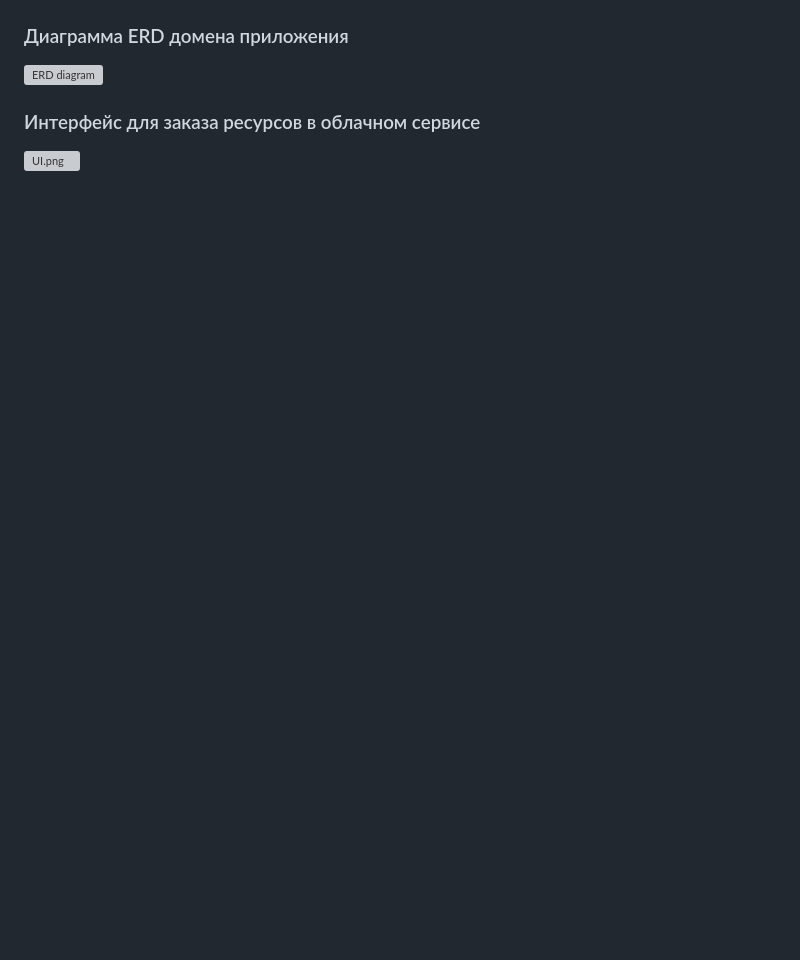
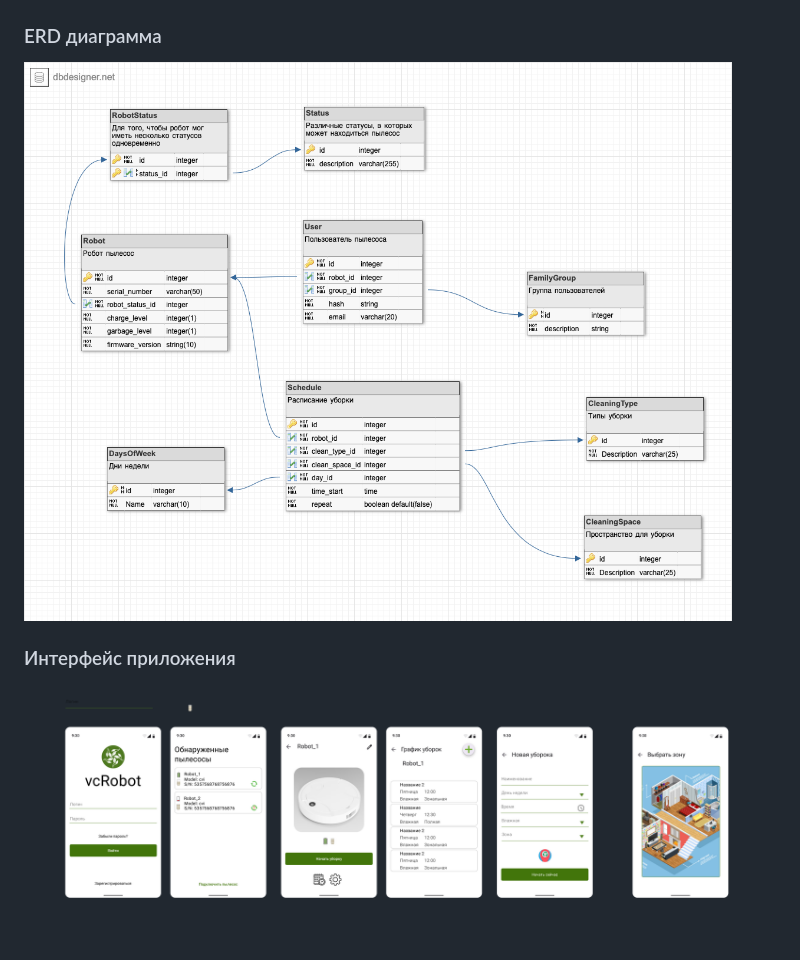
Before and after one commit to igor-rodin/gb-software-architecture, a Markdown page: README.md, the part around the change. Drawn GitHub-style; pictures changed too: AlUI.png (added), ERD.png (added); blank space fills up the shorter version; grey boxes are pictures that could not be loaded.

Commit message:
Add UI

```diff
--- a/README.md
+++ b/README.md
@@ -4,10 +4,10 @@
 
 <img src= "UseCase.png" alt="Use case diagram" style="width:800px;"/>
 
-### Диаграмма ERD домена приложения
+### ERD диаграмма
 
 <img src= "ERD.png" alt="ERD diagram" style="width:800px;"/>
 
-### Интерфейс для заказа ресурсов в облачном сервисе
+### Интерфейс приложения
 
-![UI.png](UI.png)
+![AlUI.png](AlUI.png)
```
